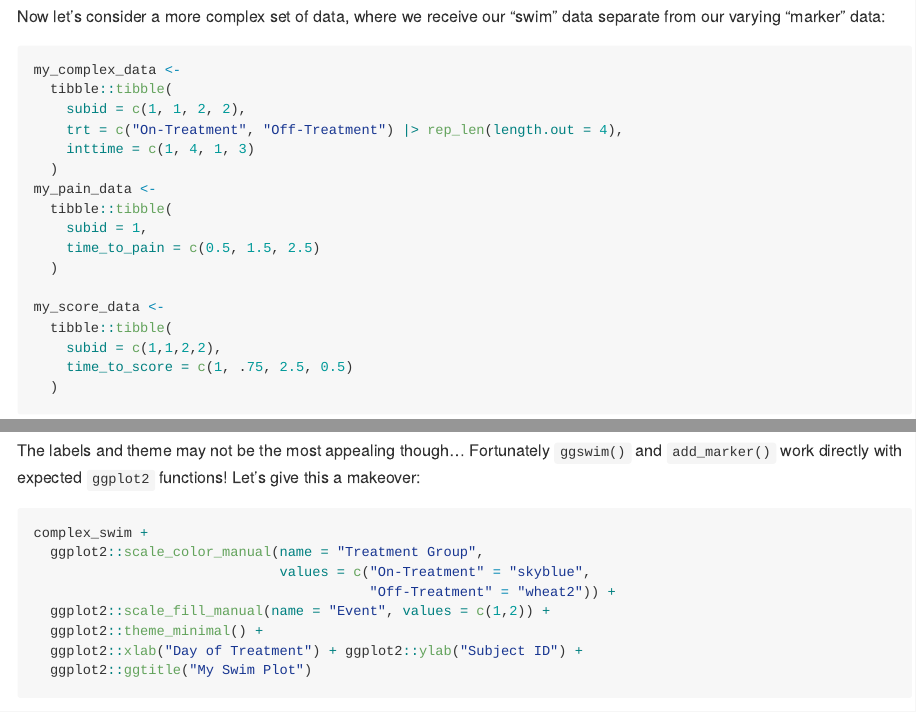
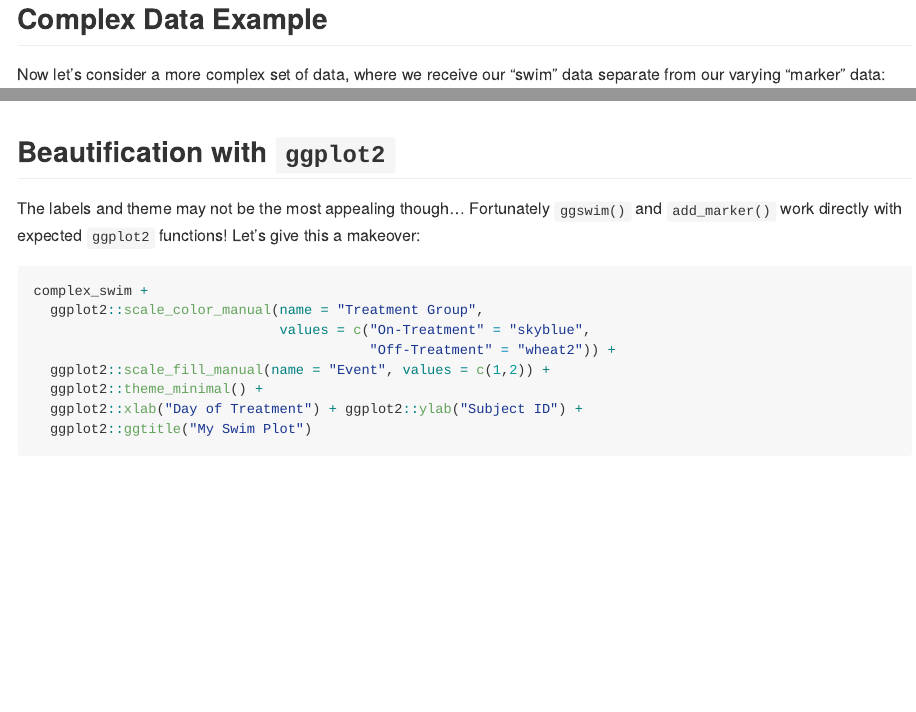
Before and after one commit to CHOP-CGTInformatics/ggswim, an R Markdown document (README.Rmd): the page in a window 1100 px wide, from 1680 px down before the commit and from 1710 px down after it, so that both start at the same text, and a second part further down, joined at a grey line. The pictures show the output file README.md that the author committed with the source, drawn offline in the style of GitHub; badge pictures from the web are left out.

Commit message:
Update headers :hammer:

````diff
--- a/README.Rmd
+++ b/README.Rmd
@@ -99,6 +99,8 @@
              time = time_to_trt_stop, stroke = 1, size = 3, color = "chartreuse2")
 ```
 
+## Complex Data Example
+
 Now let's consider a more complex set of data, where we receive our "swim" data separate from our varying "marker" data:
 
 ```{r complex data, eval=TRUE, results='hide'}
@@ -142,6 +144,8 @@
 complex_swim
 ```
 
+## Beautification with `ggplot2`
+
 The labels and theme may not be the most appealing though... Fortunately `ggswim()` and `add_marker()` work directly with expected `ggplot2` functions! Let's give this a makeover:
 
 ```{r ggswim complex style update, eval=TRUE}
````
Also changed, not shown: README.md, 2 other files.
